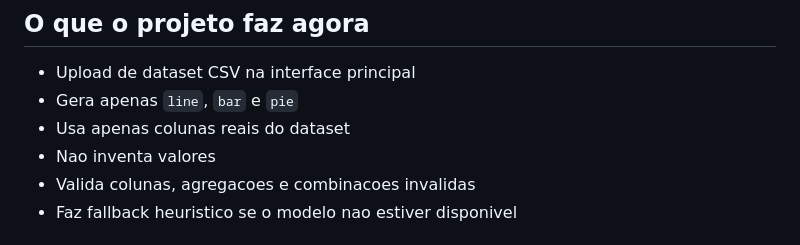
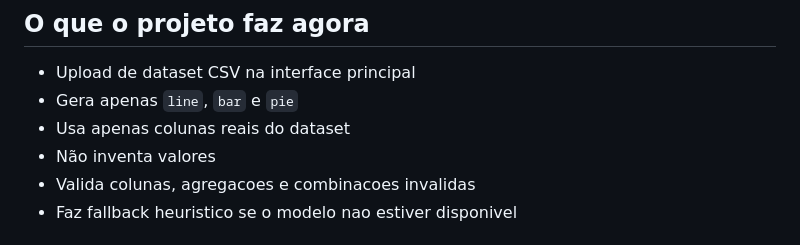
Before and after one commit to Yuri-IQI/testes-vaia, a Markdown page: README.md, the part around the change. Rendered like a GitHub page.

Commit message:
correção readme

```diff
--- a/README.md
+++ b/README.md
@@ -21,7 +21,7 @@ usar IA para traduzir linguagem natural em uma especificacao de visualizacao.
 - Upload de dataset CSV na interface principal
 - Gera apenas `line`, `bar` e `pie`
 - Usa apenas colunas reais do dataset
-- Nao inventa valores
+- Não inventa valores
 - Valida colunas, agregacoes e combinacoes invalidas
 - Faz fallback heuristico se o modelo nao estiver disponivel
 
```
